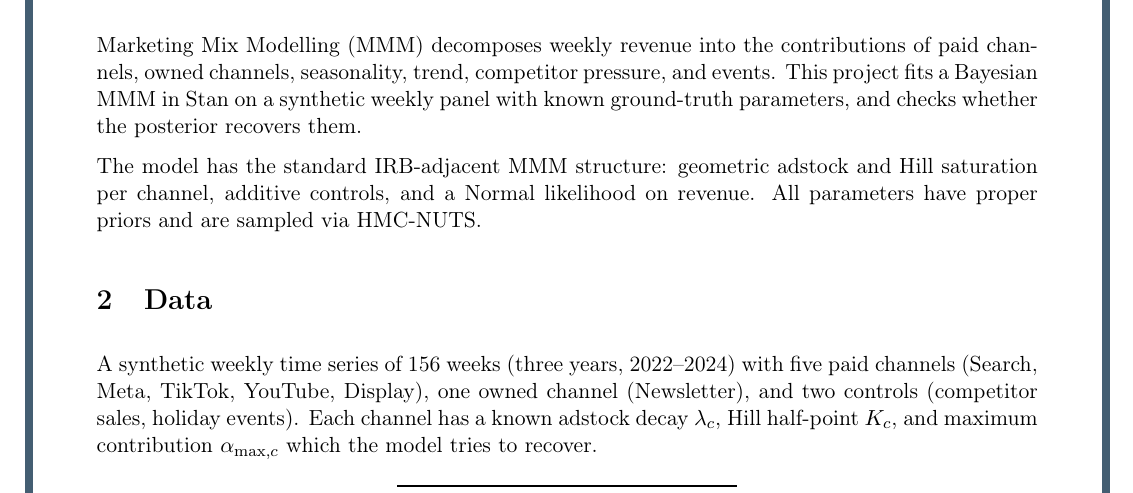
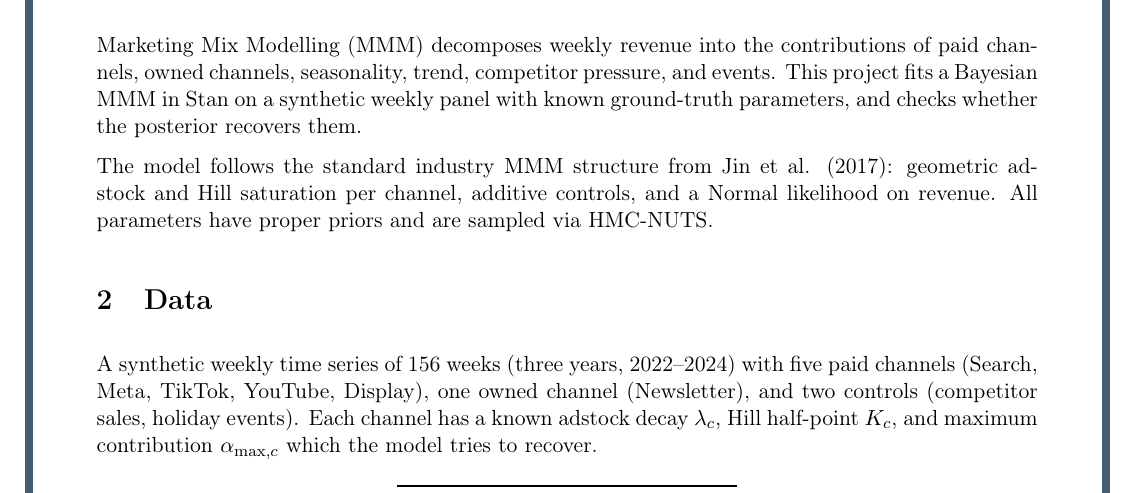
Before and after one commit to mag-fol-de/mmm-portfolio, a LaTeX document (01-bayesian-mmm-stan/report.tex): part of page 2 of 6, cut so that both start at the same text. Compiled offline with pdfLaTeX.

Commit message:
Remove incorrect IRB reference from MMM report

```diff
--- a/01-bayesian-mmm-stan/report.tex
+++ b/01-bayesian-mmm-stan/report.tex
@@ -51,7 +51,7 @@ competitor pressure, and events. This project fits a Bayesian MMM in
 Stan on a synthetic weekly panel with known ground-truth parameters,
 and checks whether the posterior recovers them.
 
-The model has the standard IRB-adjacent MMM structure: geometric
+The model follows the standard industry MMM structure from Jin et al. (2017): geometric
 adstock and Hill saturation per channel, additive controls, and a
 Normal likelihood on revenue. All parameters have proper priors and
 are sampled via HMC-NUTS.
```
Also changed, not shown: 01-bayesian-mmm-stan/report.pdf.
